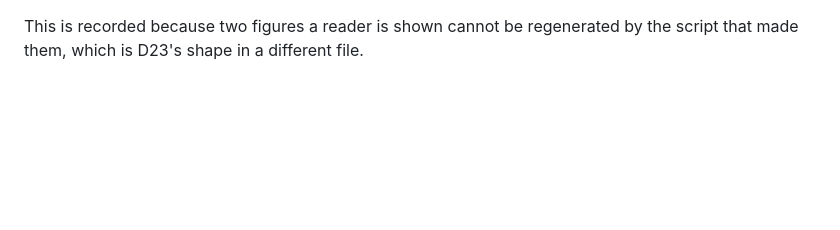
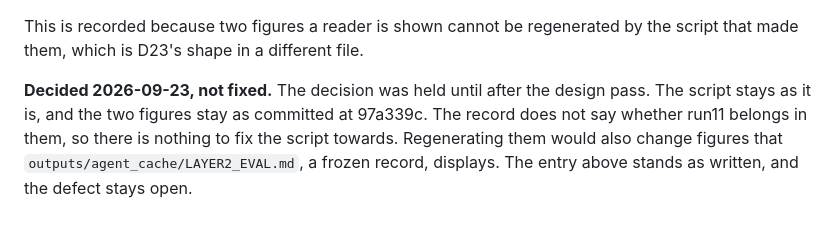
Before and after one commit to sidharthjatt/honest-mistake, a Markdown page: SCAN_DEFECTS.md, the part around the change. GitHub-like rendering; blank space fills up the shorter version.

Commit message:
D26: decided after the design pass, not fixed
The two Layer 2 figures stay as committed at 97a339c. Nothing in the
record says whether run11 belongs in them, and regenerating them would
change figures that the frozen LAYER2_EVAL.md displays.

```diff
--- a/SCAN_DEFECTS.md
+++ b/SCAN_DEFECTS.md
@@ -87,3 +87,5 @@ This is recorded because it is the first thing a reader is told they can do for
 - **What is not known:** whether run11 was meant to appear in these figures or to be left out of them. Nothing in the record says. `LAYER2_EVAL.md` counts it in the prose, and the script's own comment says only that it expects the four; no note, commit message or preregistration entry addresses the plots.
 
 This is recorded because two figures a reader is shown cannot be regenerated by the script that made them, which is D23's shape in a different file.
+
+**Decided 2026-09-23, not fixed.** The decision was held until after the design pass. The script stays as it is, and the two figures stay as committed at 97a339c. The record does not say whether run11 belongs in them, so there is nothing to fix the script towards. Regenerating them would also change figures that `outputs/agent_cache/LAYER2_EVAL.md`, a frozen record, displays. The entry above stands as written, and the defect stays open.
```
